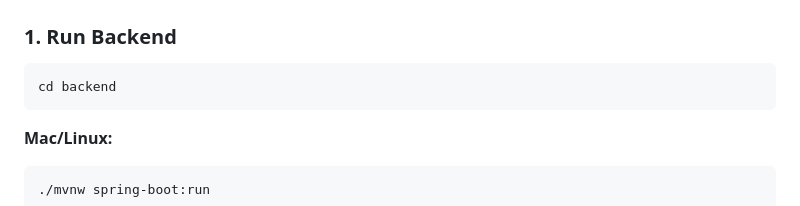
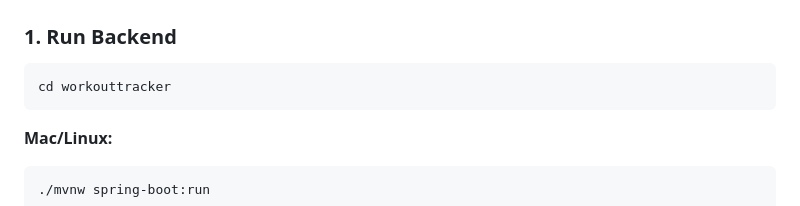
Before and after one commit to AmberErinLi/workout-tracker, a Markdown page: README.md, the part around the change. Drawn GitHub-style.

Commit message:
Update running instructions

````diff
--- a/README.md
+++ b/README.md
@@ -89,7 +89,7 @@ backend/
 ### 1. Run Backend
 
 ```bash
-cd backend
+cd workouttracker
 ```
 **Mac/Linux:**
 ```bash
````
